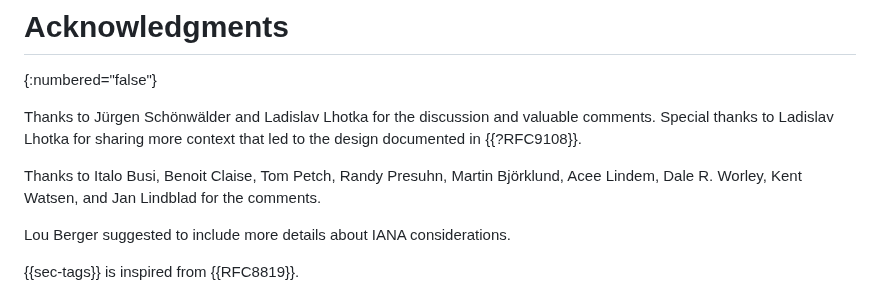
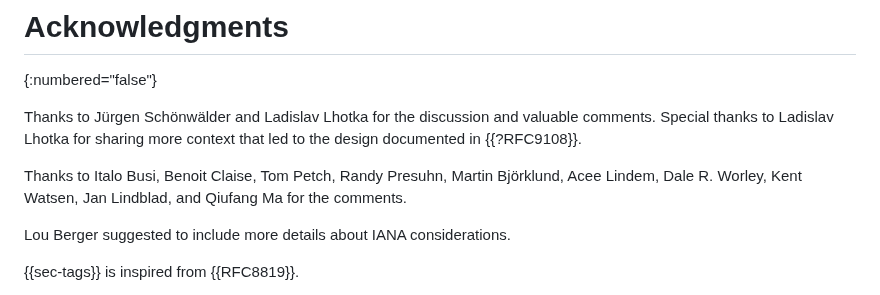
Before and after one commit to rgwilton/rfc8407bis, a Markdown page: draft-ietf-netmod-rfc8407bis.md, the part around the change. GitHub-like rendering.

```diff
--- a/draft-ietf-netmod-rfc8407bis.md
+++ b/draft-ietf-netmod-rfc8407bis.md
@@ -3056,7 +3056,7 @@ into the management system.
    {{?RFC9108}}.
 
    Thanks to Italo Busi, Benoit Claise, Tom Petch,
-   Randy Presuhn, Martin Björklund, Acee Lindem, Dale R. Worley, Kent Watsen, and Jan Lindblad for the comments.
+   Randy Presuhn, Martin Björklund, Acee Lindem, Dale R. Worley, Kent Watsen, Jan Lindblad, and Qiufang Ma for the comments.
 
    Lou Berger suggested to include more details about IANA considerations.
 
```
